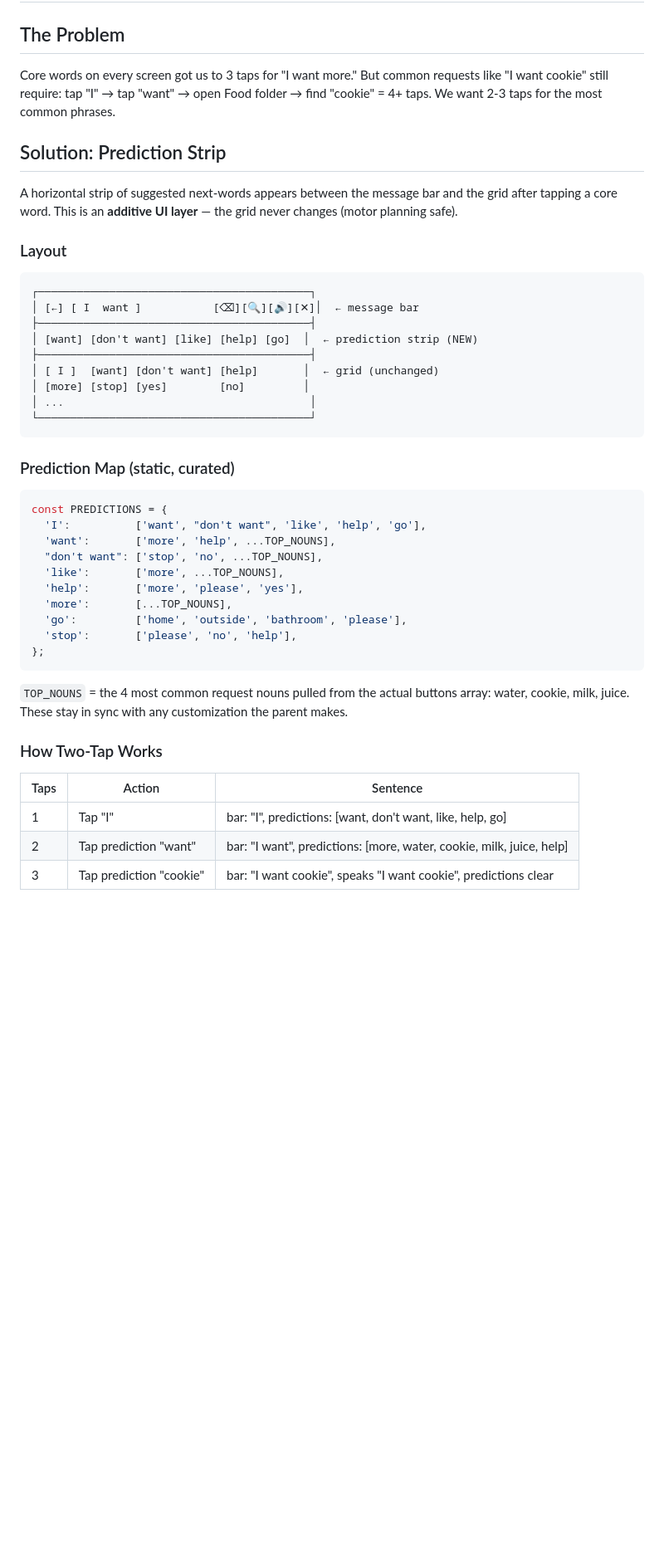
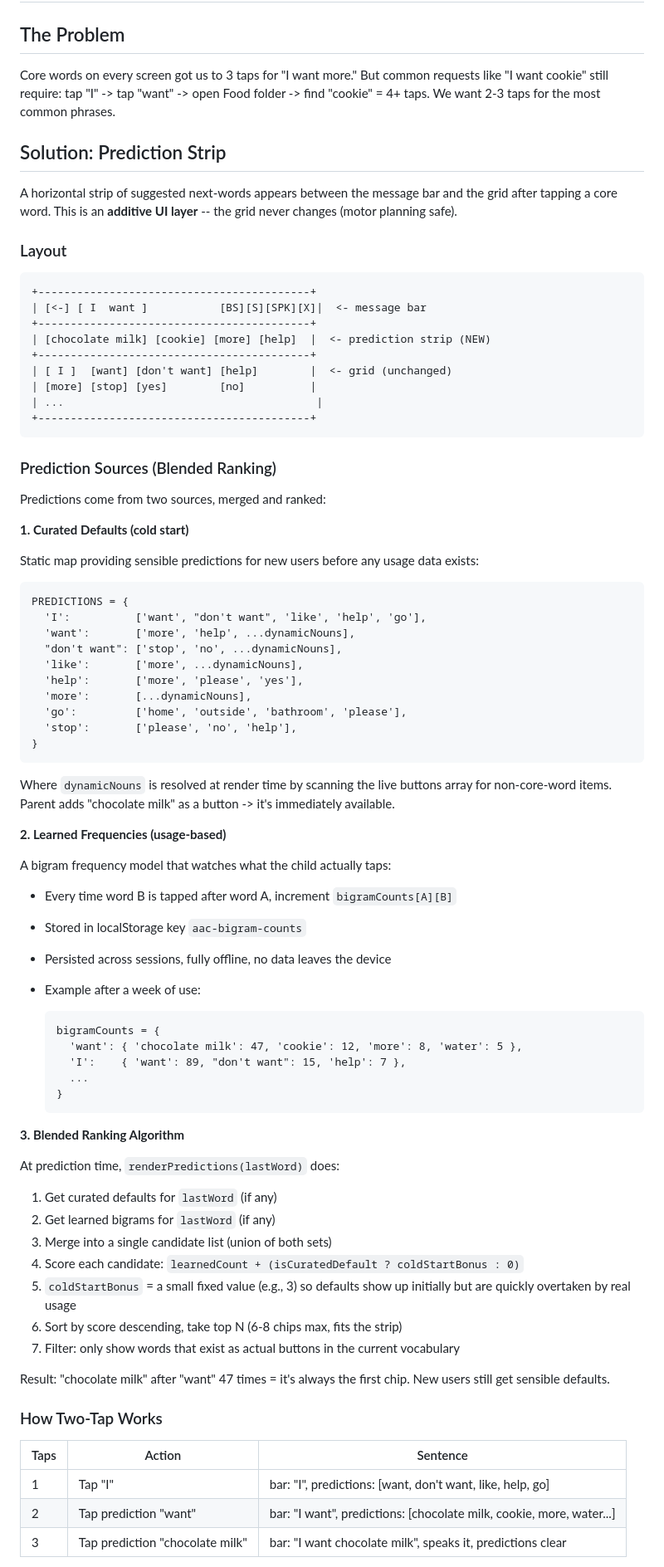
Before and after one commit to scottgandhi-ship-it/AAC-Board, a Markdown page: .project/features/core-words-predictions.md, the part around one of its changes. Shown at 83% size. GitHub-like rendering; blank space fills up the shorter version.

````diff
--- a/.project/features/core-words-predictions.md
+++ b/.project/features/core-words-predictions.md
@@ -2,48 +2,79 @@
 
 ## The Problem
 
-Core words on every screen got us to 3 taps for "I want more." But common requests like "I want cookie" still require: tap "I" → tap "want" → open Food folder → find "cookie" = 4+ taps. We want 2-3 taps for the most common phrases.
+Core words on every screen got us to 3 taps for "I want more." But common requests like "I want cookie" still require: tap "I" -> tap "want" -> open Food folder -> find "cookie" = 4+ taps. We want 2-3 taps for the most common phrases.
 
 ## Solution: Prediction Strip
 
-A horizontal strip of suggested next-words appears between the message bar and the grid after tapping a core word. This is an **additive UI layer** — the grid never changes (motor planning safe).
+A horizontal strip of suggested next-words appears between the message bar and the grid after tapping a core word. This is an **additive UI layer** -- the grid never changes (motor planning safe).
 
 ### Layout
 
-```
-┌──────────────────────────────────────────┐
-│ [←] [ I  want ]           [⌫][🔍][🔊][✕]│  ← message bar
-├──────────────────────────────────────────┤
-│ [want] [don't want] [like] [help] [go]  │  ← prediction strip (NEW)
-├──────────────────────────────────────────┤
-│ [ I ]  [want] [don't want] [help]       │  ← grid (unchanged)
-│ [more] [stop] [yes]        [no]         │
-│ ...                                      │
-└──────────────────────────────────────────┘
-```
+    +------------------------------------------+
+    | [<-] [ I  want ]           [BS][S][SPK][X]|  <- message bar
+    +------------------------------------------+
+    | [chocolate milk] [cookie] [more] [help]  |  <- prediction strip (NEW)
+    +------------------------------------------+
+    | [ I ]  [want] [don't want] [help]        |  <- grid (unchanged)
+    | [more] [stop] [yes]        [no]          |
+    | ...                                       |
+    +------------------------------------------+
 
-### Prediction Map (static, curated)
+### Prediction Sources (Blended Ranking)
 
-```javascript
-const PREDICTIONS = {
-  'I':          ['want', "don't want", 'like', 'help', 'go'],
-  'want':       ['more', 'help', ...TOP_NOUNS],
-  "don't want": ['stop', 'no', ...TOP_NOUNS],
-  'like':       ['more', ...TOP_NOUNS],
-  'help':       ['more', 'please', 'yes'],
-  'more':       [...TOP_NOUNS],
-  'go':         ['home', 'outside', 'bathroom', 'please'],
-  'stop':       ['please', 'no', 'help'],
-};
-```
+Predictions come from two sources, merged and ranked:
 
-`TOP_NOUNS` = the 4 most common request nouns pulled from the actual buttons array: water, cookie, milk, juice. These stay in sync with any customization the parent makes.
+**1. Curated Defaults (cold start)**
+
+Static map providing sensible predictions for new users before any usage data exists:
+
+    PREDICTIONS = {
+      'I':          ['want', "don't want", 'like', 'help', 'go'],
+      'want':       ['more', 'help', ...dynamicNouns],
+      "don't want": ['stop', 'no', ...dynamicNouns],
+      'like':       ['more', ...dynamicNouns],
+      'help':       ['more', 'please', 'yes'],
+      'more':       [...dynamicNouns],
+      'go':         ['home', 'outside', 'bathroom', 'please'],
+      'stop':       ['please', 'no', 'help'],
+    }
+
+Where `dynamicNouns` is resolved at render time by scanning the live buttons array for non-core-word items. Parent adds "chocolate milk" as a button -> it's immediately available.
+
+**2. Learned Frequencies (usage-based)**
+
+A bigram frequency model that watches what the child actually taps:
+
+- Every time word B is tapped after word A, increment `bigramCounts[A][B]`
+- Stored in localStorage key `aac-bigram-counts`
+- Persisted across sessions, fully offline, no data leaves the device
+- Example after a week of use:
+
+      bigramCounts = {
+        'want': { 'chocolate milk': 47, 'cookie': 12, 'more': 8, 'water': 5 },
+        'I':    { 'want': 89, "don't want": 15, 'help': 7 },
+        ...
+      }
+
+**3. Blended Ranking Algorithm**
+
+At prediction time, `renderPredictions(lastWord)` does:
+
+1. Get curated defaults for `lastWord` (if any)
+2. Get learned bigrams for `lastWord` (if any)
+3. Merge into a single candidate list (union of both sets)
+4. Score each candidate: `learnedCount + (isCuratedDefault ? coldStartBonus : 0)`
+5. `coldStartBonus` = a small fixed value (e.g., 3) so defaults show up initially but are quickly overtaken by real usage
+6. Sort by score descending, take top N (6-8 chips max, fits the strip)
+7. Filter: only show words that exist as actual buttons in the current vocabulary
+
+Result: "chocolate milk" after "want" 47 times = it's always the first chip. New users still get sensible defaults.
 
 ### How Two-Tap Works
 
 | Taps | Action | Sentence |
 |------|--------|----------|
 | 1 | Tap "I" | bar: "I", predictions: [want, don't want, like, help, go] |
-| 2 | Tap prediction "want" | bar: "I want", predictions: [more, water, cookie, milk, juice, help] |
-| 3 | Tap prediction "cookie" | bar: "I want cookie", speaks "I want cookie", predictions clear |
+| 2 | Tap prediction "want" | bar: "I want", predictions: [chocolate milk, cookie, more, water...] |
+| 3 | Tap prediction "chocolate milk" | bar: "I want chocolate milk", speaks it, predictions clear |
 
````
Also changed, not shown: other parts of .project/features/core-words-predictions.md (+52 -15 lines).
